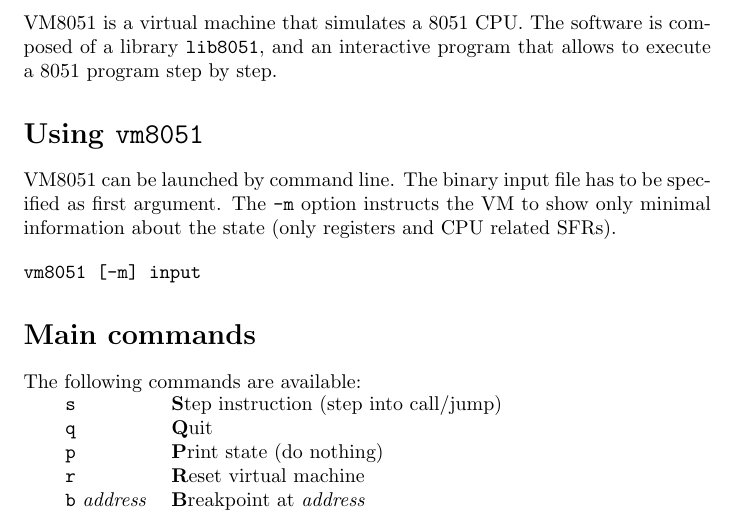
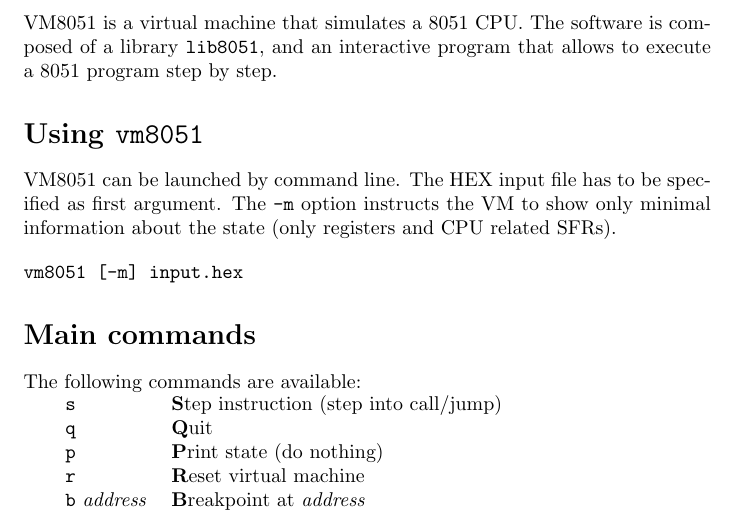
Before and after one commit to lukbettale/VM8051, a LaTeX document (doc/userguide.tex): part of the page, cut so that both start at the same text. Compiled offline with pdfLaTeX.

Commit message:
update to hex

```diff
--- a/doc/userguide.tex
+++ b/doc/userguide.tex
@@ -13,13 +13,13 @@ composed of a library \texttt{lib8051}, and an interactive program
 that allows to execute a 8051 program step by step.
 
 \section*{Using \texttt{vm8051}}
-VM8051 can be launched by command line. The binary input file has to
+VM8051 can be launched by command line. The HEX input file has to
 be specified as first argument. The \texttt{-m} option instructs the
 VM to show only minimal information about the state (only registers
 and CPU related SFRs).
 
 \begin{verbatim}
-vm8051 [-m] input
+vm8051 [-m] input.hex
 \end{verbatim}
 
 \section*{Main commands}
```
